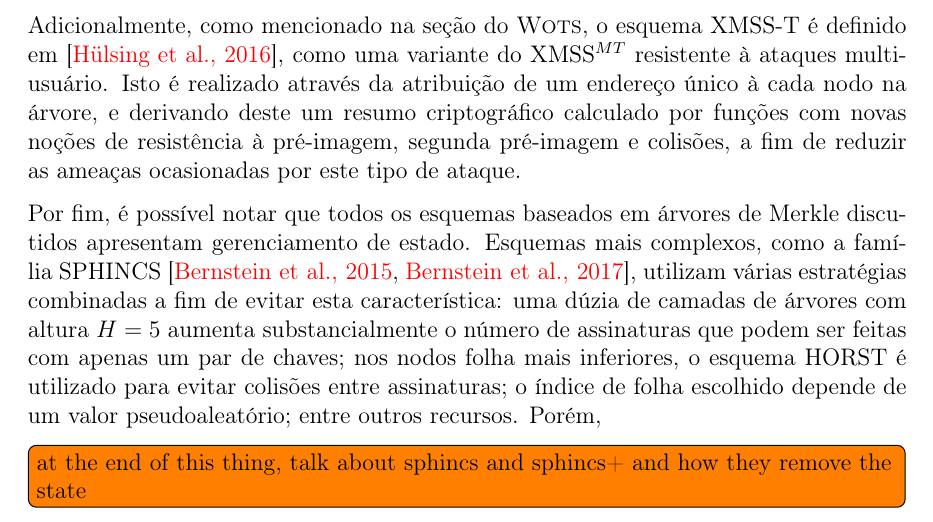
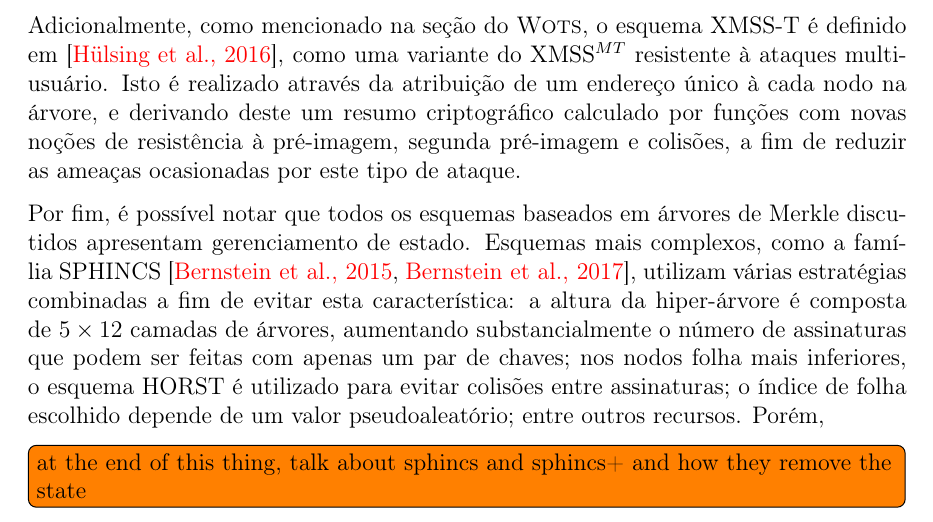
Before and after one commit to zambonin/bsc, a LaTeX document (bsc.tex): part of page 30 of 36, cut so that both start at the same text. Compiled offline with pdfLaTeX.

Commit message:
sharelatex: update bsc.tex from r28015 to r28029

```diff
--- a/bsc.tex
+++ b/bsc.tex
@@ -1540,7 +1540,7 @@ Finalmente, é possível descrever o esquema. Tome o parâmetro de segurança $m
 
 Adicionalmente, como mencionado na seção do \textsc{Wots}, o esquema XMSS-T é definido em~\cite{Hulsing:2016:MMA:3081852.3081871}, como uma variante do XMSS$^{MT}$ resistente à ataques multiusuário. Isto é realizado através da atribuição de um endereço único à cada nodo na árvore, e derivando deste um resumo criptográfico calculado por funções com novas noções de resistência à pré-imagem, segunda pré-imagem e colisões, a fim de reduzir as ameaças ocasionadas por este tipo de ataque.
 
-Por fim, é possível notar que todos os esquemas baseados em árvores de Merkle discutidos apresentam gerenciamento de estado. Esquemas mais complexos, como a família SPHINCS~\cite{Bernstein2015,sphincsplus}, utilizam várias estratégias combinadas a fim de evitar esta característica: uma dúzia de camadas de árvores com altura $H = 5$ aumenta substancialmente o número de assinaturas que podem ser feitas com apenas um par de chaves; nos nodos folha mais inferiores, o esquema HORST é utilizado para evitar colisões entre assinaturas; o índice de folha escolhido depende de um valor pseudoaleatório; entre outros recursos. Porém,
+Por fim, é possível notar que todos os esquemas baseados em árvores de Merkle discutidos apresentam gerenciamento de estado. Esquemas mais complexos, como a família SPHINCS~\cite{Bernstein2015,sphincsplus}, utilizam várias estratégias combinadas a fim de evitar esta característica: a altura da hiper-árvore é composta de $5 \times 12$ camadas de árvores, aumentando substancialmente o número de assinaturas que podem ser feitas com apenas um par de chaves; nos nodos folha mais inferiores, o esquema HORST é utilizado para evitar colisões entre assinaturas; o índice de folha escolhido depende de um valor pseudoaleatório; entre outros recursos. Porém,
 
 \todo[inline]{at the end of this thing, talk about sphincs and sphincs+ and how they remove the state}
 
```
